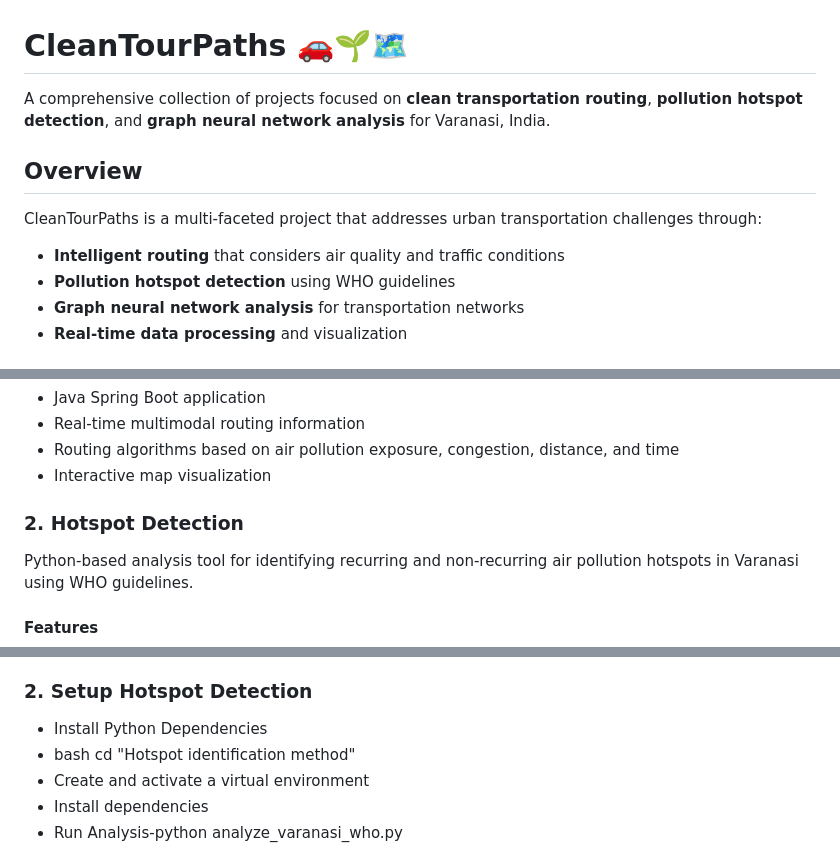
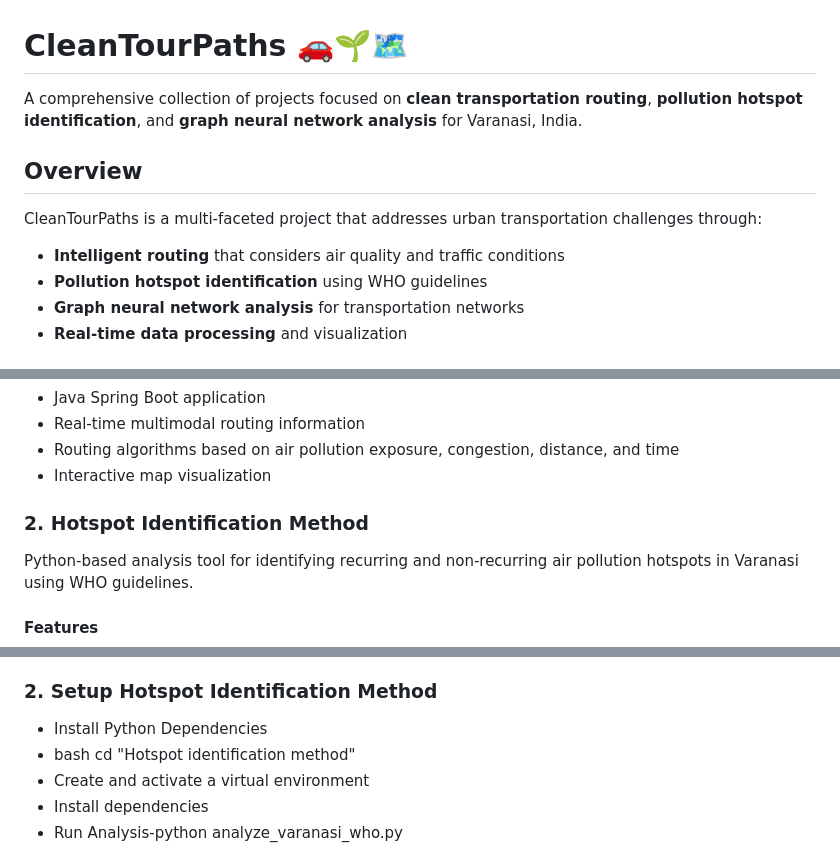
Before and after one commit to vikramsingh301368/CleanTourPaths, a Markdown page: README.md, 3 parts joined by grey strips. Rendered like a GitHub page.

Commit message:
Update all remaining references from 'Hotspot detection' to 'Hotspot identification method' in main README

```diff
--- a/README.md
+++ b/README.md
@@ -1,12 +1,12 @@
 # CleanTourPaths 🚗🌱🗺️
 
-A comprehensive collection of projects focused on **clean transportation routing**, **pollution hotspot detection**, and **graph neural network analysis** for Varanasi, India.
+A comprehensive collection of projects focused on **clean transportation routing**, **pollution hotspot identification**, and **graph neural network analysis** for Varanasi, India.
 
 ## Overview
 
 CleanTourPaths is a multi-faceted project that addresses urban transportation challenges through:
 - **Intelligent routing** that considers air quality and traffic conditions
-- **Pollution hotspot detection** using WHO guidelines
+- **Pollution hotspot identification** using WHO guidelines
 - **Graph neural network analysis** for transportation networks
 - **Real-time data processing** and visualization
 
@@ -22,7 +22,7 @@ CleanTourPaths is a multi-faceted project that addresses urban transportation ch
 - Routing algorithms based on air pollution exposure, congestion, distance, and time
 - Interactive map visualization
 
-### 2. Hotspot Detection
+### 2. Hotspot Identification Method
 
 Python-based analysis tool for identifying recurring and non-recurring air pollution hotspots in Varanasi using WHO guidelines.
 
@@ -63,7 +63,7 @@ Please note that specifying points outside the bounds of the datareader file cur
 [com.graphhopper.util.exceptions.PointOutOfBoundsException: Point 0 is out of bounds: your_latitude,your_longitude the bounds are: bbox of datareader file] <br>
 We are currently working on giving a relevant message to the client instead.
 
-### 2. Setup Hotspot Detection
+### 2. Setup Hotspot Identification Method
 
 * Install Python Dependencies
 * bash cd "Hotspot identification method"
```
